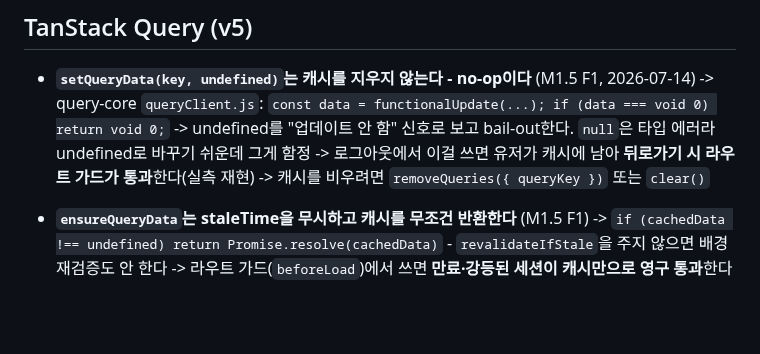
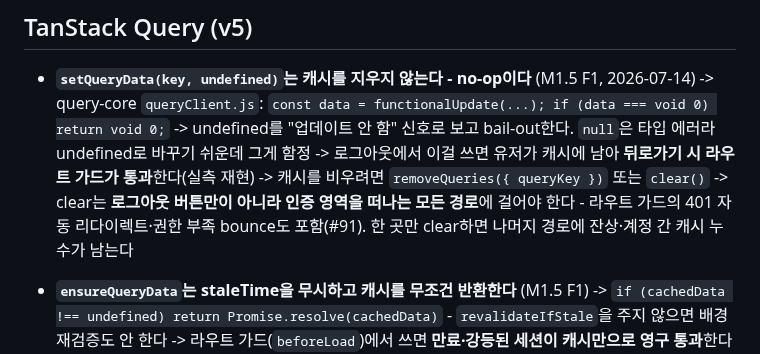
Before and after one commit to Sy3058/d-web, a Markdown page: docs/MISTAKES.md, the part around the change. GitHub-like rendering; blank space fills up the shorter version.

Commit message:
[COMMON] docs: 라우트 가드 stale 캐시 트러블슈팅·MISTAKES 등재 (#91)

```diff
--- a/docs/MISTAKES.md
+++ b/docs/MISTAKES.md
@@ -92,6 +92,7 @@
   -> undefined를 "업데이트 안 함" 신호로 보고 bail-out한다. `null`은 타입 에러라 undefined로 바꾸기 쉬운데 그게 함정
   -> 로그아웃에서 이걸 쓰면 유저가 캐시에 남아 **뒤로가기 시 라우트 가드가 통과**한다(실측 재현)
   -> 캐시를 비우려면 `removeQueries({ queryKey })` 또는 `clear()`
+  -> clear는 **로그아웃 버튼만이 아니라 인증 영역을 떠나는 모든 경로**에 걸어야 한다 - 라우트 가드의 401 자동 리다이렉트·권한 부족 bounce도 포함(#91). 한 곳만 clear하면 나머지 경로에 잔상·계정 간 캐시 누수가 남는다
 
 - **`ensureQueryData`는 staleTime을 무시하고 캐시를 무조건 반환한다** (M1.5 F1)
   -> `if (cachedData !== undefined) return Promise.resolve(cachedData)` - `revalidateIfStale`을 주지 않으면 배경 재검증도 안 한다
```
Also changed, not shown: 1 other file.
